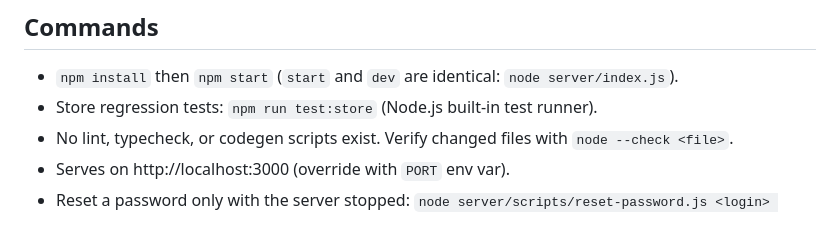
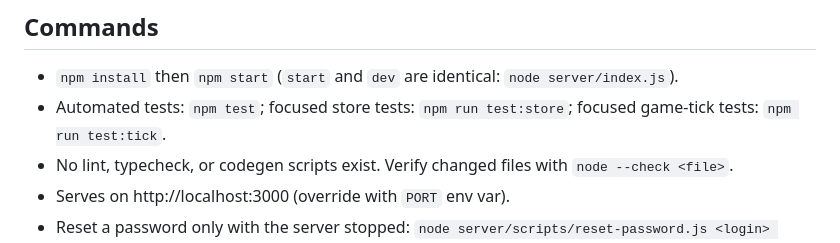
Before and after one commit to souljourneyair/Soul-journey, a Markdown page: AGENTS.md, the part around the change. GitHub-like rendering.

Commit message:
docs: list game tick regression test commands

```diff
--- a/AGENTS.md
+++ b/AGENTS.md
@@ -8,7 +8,7 @@ in Russian.
 
 ## Commands
 - `npm install` then `npm start` (`start` and `dev` are identical: `node server/index.js`).
-- Store regression tests: `npm run test:store` (Node.js built-in test runner).
+- Automated tests: `npm test`; focused store tests: `npm run test:store`; focused game-tick tests: `npm run test:tick`.
 - No lint, typecheck, or codegen scripts exist. Verify changed files with `node --check <file>`.
 - Serves on http://localhost:3000 (override with `PORT` env var).
 - Reset a password only with the server stopped: `node server/scripts/reset-password.js <login> <password>` (min 4 chars).
```
